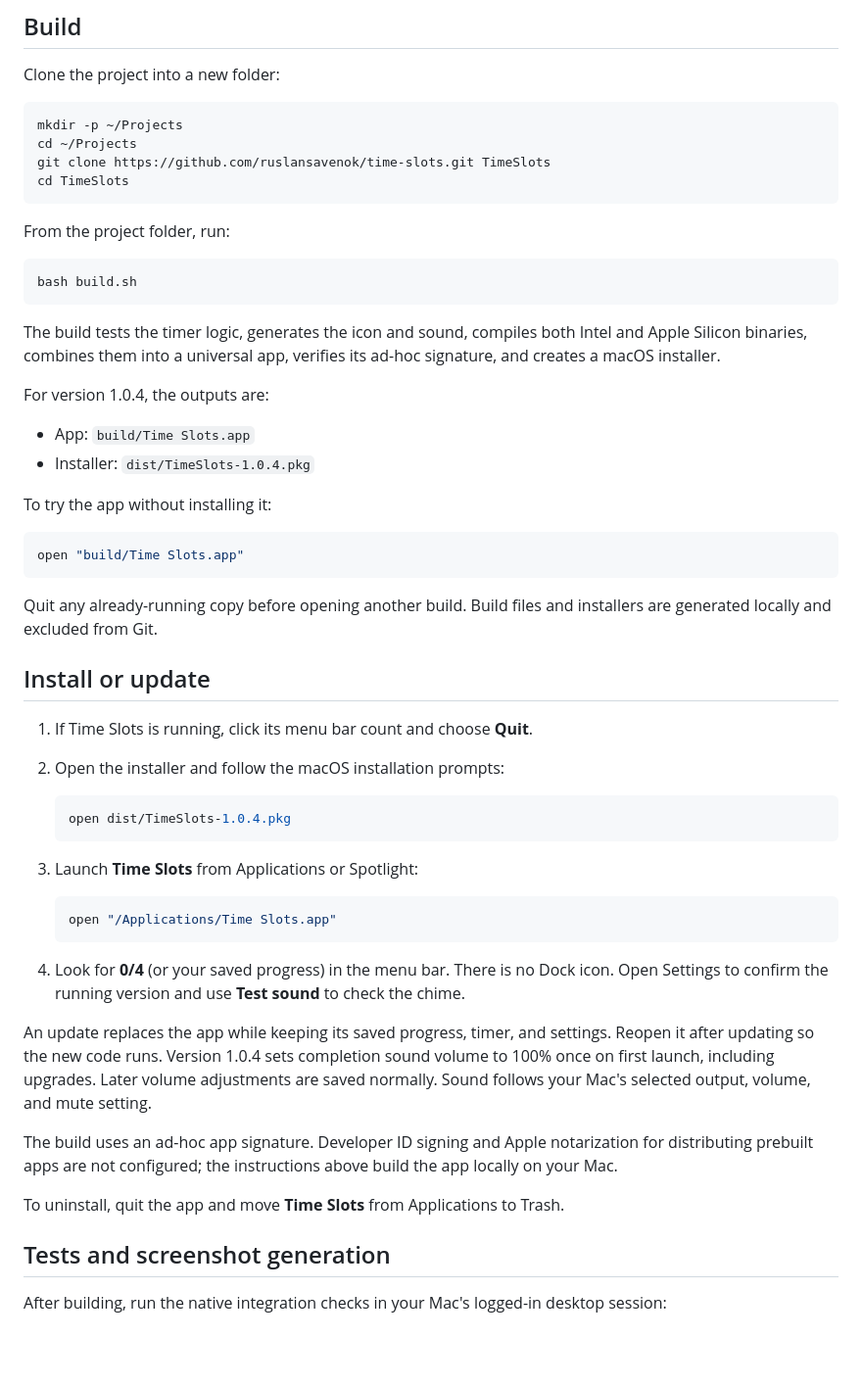
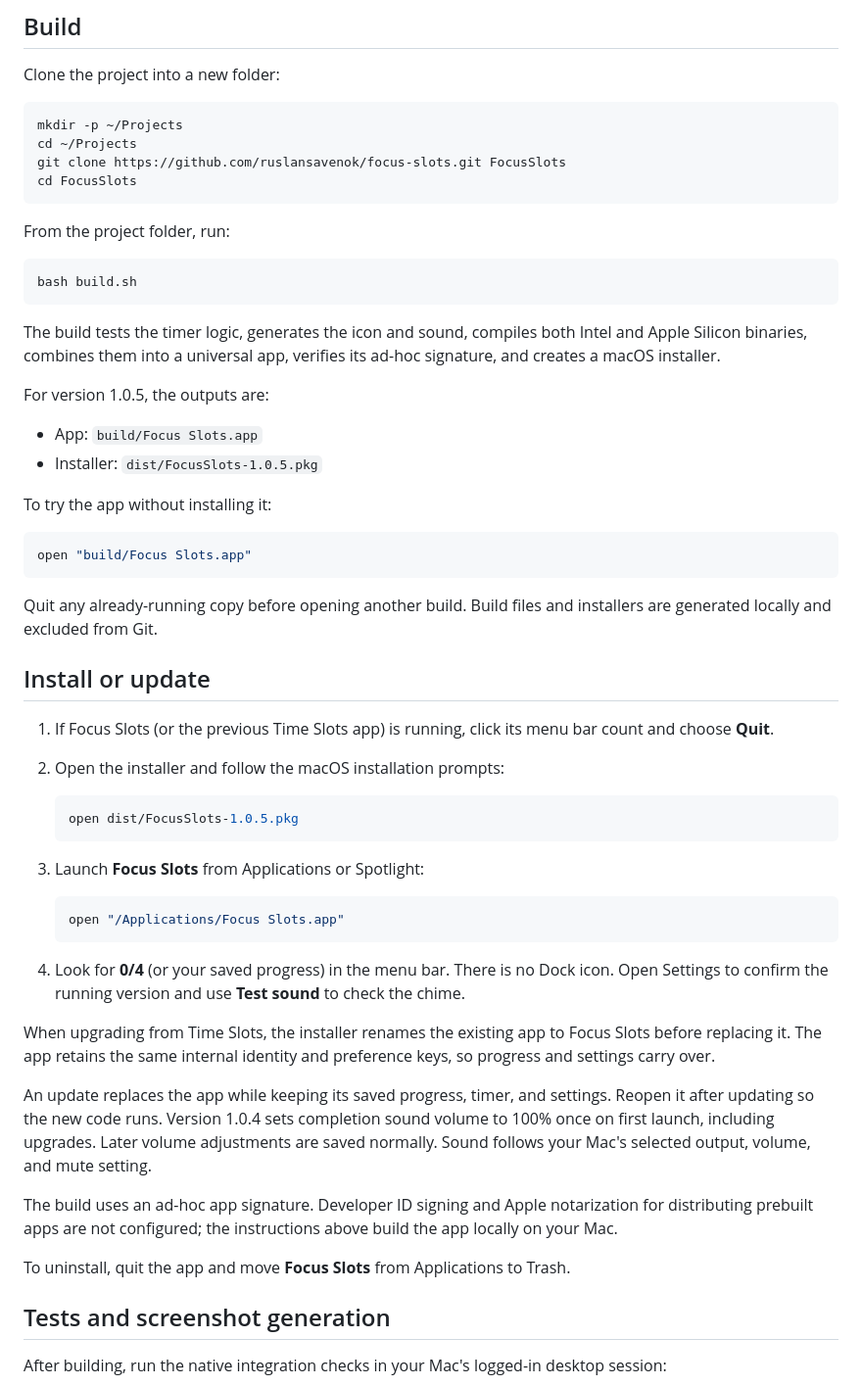
Before and after one commit to ruslansavenok/focus-slots, a Markdown page: README.md, the part around one of its changes. Shown at 98% size. Rendered like a GitHub page; blank space fills up the shorter version.

````diff
--- a/README.md
+++ b/README.md
@@ -41,8 +41,8 @@ Clone the project into a new folder:
 ```bash
 mkdir -p ~/Projects
 cd ~/Projects
-git clone https://github.com/ruslansavenok/time-slots.git TimeSlots
-cd TimeSlots
+git clone https://github.com/ruslansavenok/focus-slots.git FocusSlots
+cd FocusSlots
 ```
 
 From the project folder, run:
@@ -53,41 +53,43 @@ bash build.sh
 
 The build tests the timer logic, generates the icon and sound, compiles both Intel and Apple Silicon binaries, combines them into a universal app, verifies its ad-hoc signature, and creates a macOS installer.
 
-For version 1.0.4, the outputs are:
+For version 1.0.5, the outputs are:
 
-- App: `build/Time Slots.app`
-- Installer: `dist/TimeSlots-1.0.4.pkg`
+- App: `build/Focus Slots.app`
+- Installer: `dist/FocusSlots-1.0.5.pkg`
 
 To try the app without installing it:
 
 ```bash
-open "build/Time Slots.app"
+open "build/Focus Slots.app"
 ```
 
 Quit any already-running copy before opening another build. Build files and installers are generated locally and excluded from Git.
 
 ## Install or update
 
-1. If Time Slots is running, click its menu bar count and choose **Quit**.
+1. If Focus Slots (or the previous Time Slots app) is running, click its menu bar count and choose **Quit**.
 2. Open the installer and follow the macOS installation prompts:
 
    ```bash
-   open dist/TimeSlots-1.0.4.pkg
+   open dist/FocusSlots-1.0.5.pkg
    ```
 
-3. Launch **Time Slots** from Applications or Spotlight:
+3. Launch **Focus Slots** from Applications or Spotlight:
 
    ```bash
-   open "/Applications/Time Slots.app"
+   open "/Applications/Focus Slots.app"
    ```
 
 4. Look for **0/4** (or your saved progress) in the menu bar. There is no Dock icon. Open Settings to confirm the running version and use **Test sound** to check the chime.
+
+When upgrading from Time Slots, the installer renames the existing app to Focus Slots before replacing it. The app retains the same internal identity and preference keys, so progress and settings carry over.
 
 An update replaces the app while keeping its saved progress, timer, and settings. Reopen it after updating so the new code runs. Version 1.0.4 sets completion sound volume to 100% once on first launch, including upgrades. Later volume adjustments are saved normally. Sound follows your Mac's selected output, volume, and mute setting.
 
 The build uses an ad-hoc app signature. Developer ID signing and Apple notarization for distributing prebuilt apps are not configured; the instructions above build the app locally on your Mac.
 
-To uninstall, quit the app and move **Time Slots** from Applications to Trash.
+To uninstall, quit the app and move **Focus Slots** from Applications to Trash.
 
 ## Tests and screenshot generation
 
````
Also changed, not shown: other parts of README.md (+5 -4 lines), screenshots/settings.png, screenshots/timer-dark.png, screenshots/timer-light.png, 8 other files.
